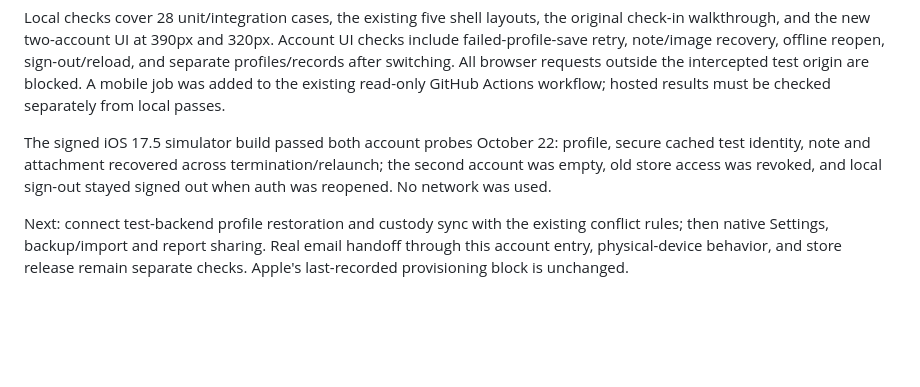
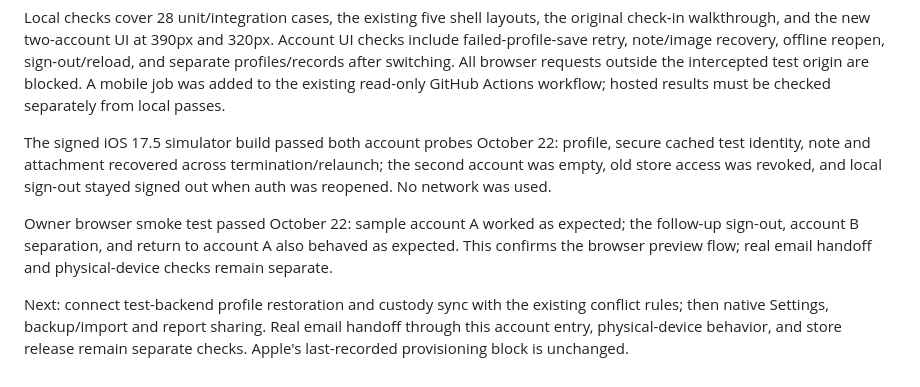
Before and after one commit to smrif/thomjrepo, a Markdown page: docs/product/mobile-account-integration.md, the part around the change. Drawn GitHub-style; blank space fills up the shorter version.

Commit message:
Record owner account preview smoke test [skip ci]

```diff
--- a/docs/product/mobile-account-integration.md
+++ b/docs/product/mobile-account-integration.md
@@ -87,6 +87,11 @@ profile, secure cached test identity, note and attachment recovered across
 termination/relaunch; the second account was empty, old store access was revoked,
 and local sign-out stayed signed out when auth was reopened. No network was used.
 
+Owner browser smoke test passed October 22: sample account A worked as expected;
+the follow-up sign-out, account B separation, and return to account A also behaved
+as expected. This confirms the browser preview flow; real email handoff and
+physical-device checks remain separate.
+
 Next: connect test-backend profile restoration and custody sync with the existing
 conflict rules; then native Settings, backup/import and report sharing. Real email
 handoff through this account entry, physical-device behavior, and store release
```
Also changed, not shown: docs/product/mobile-feasibility-status.md (+3 -0 lines).
